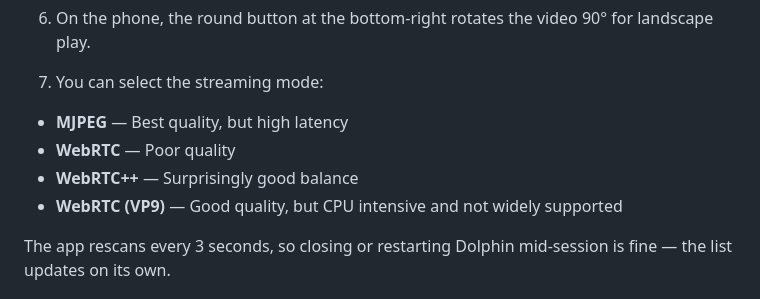
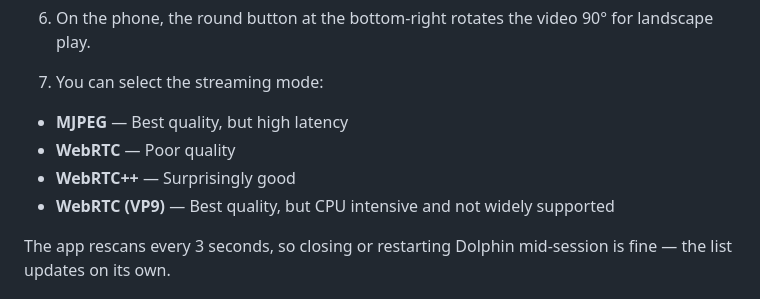
Before and after one commit to ICEREG1992/dolphin-gba-orca, a Markdown page: README.md, the part around the change. GitHub-like rendering.

```diff
--- a/README.md
+++ b/README.md
@@ -30,8 +30,8 @@ GBA Orca finds the GBA windows automatically, captures each one with FFmpeg, and
 7. You can select the streaming mode:
 - **MJPEG** — Best quality, but high latency
 - **WebRTC** — Poor quality
-- **WebRTC++** — Surprisingly good balance
-- **WebRTC (VP9)** — Good quality, but CPU intensive and not widely supported
+- **WebRTC++** — Surprisingly good
+- **WebRTC (VP9)** — Best quality, but CPU intensive and not widely supported
 
 The app rescans every 3 seconds, so closing or restarting Dolphin mid-session is fine — the list updates on its own.
 
```
